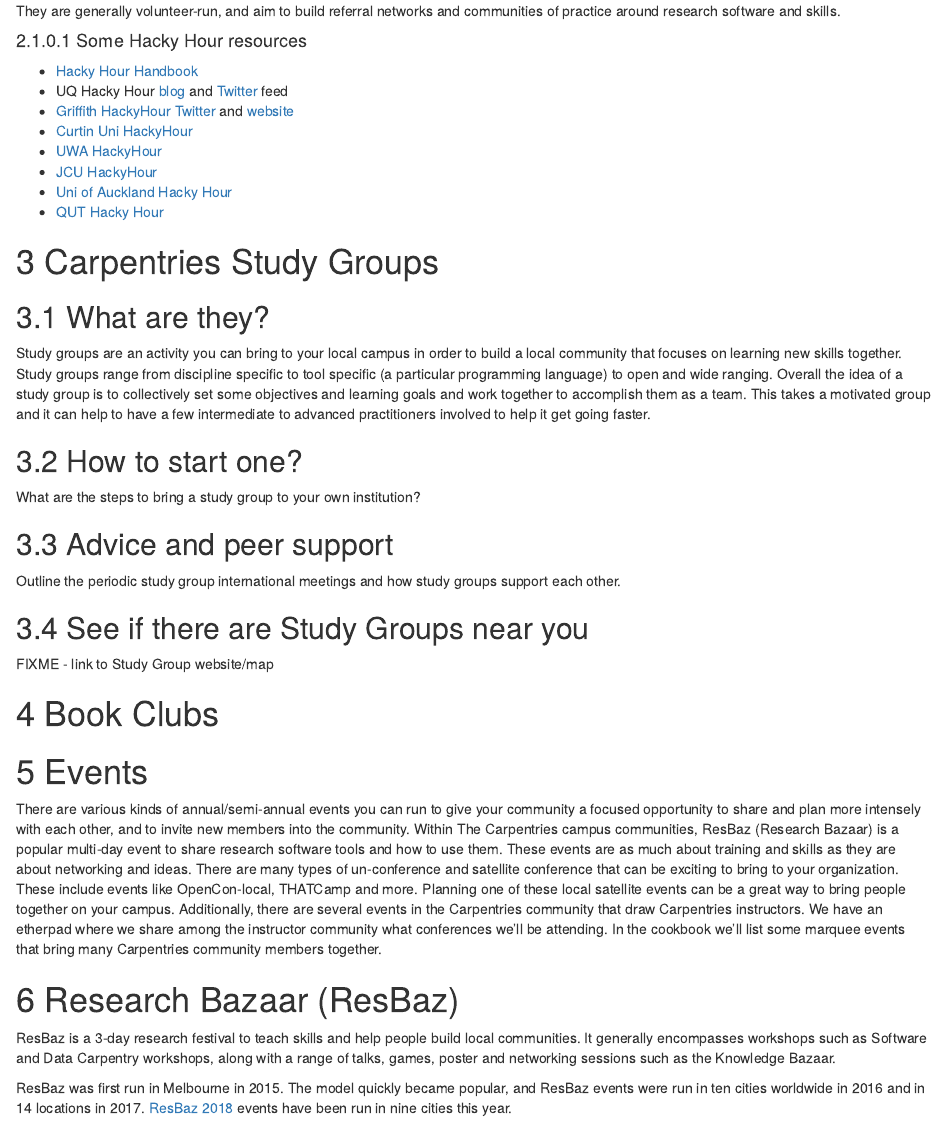
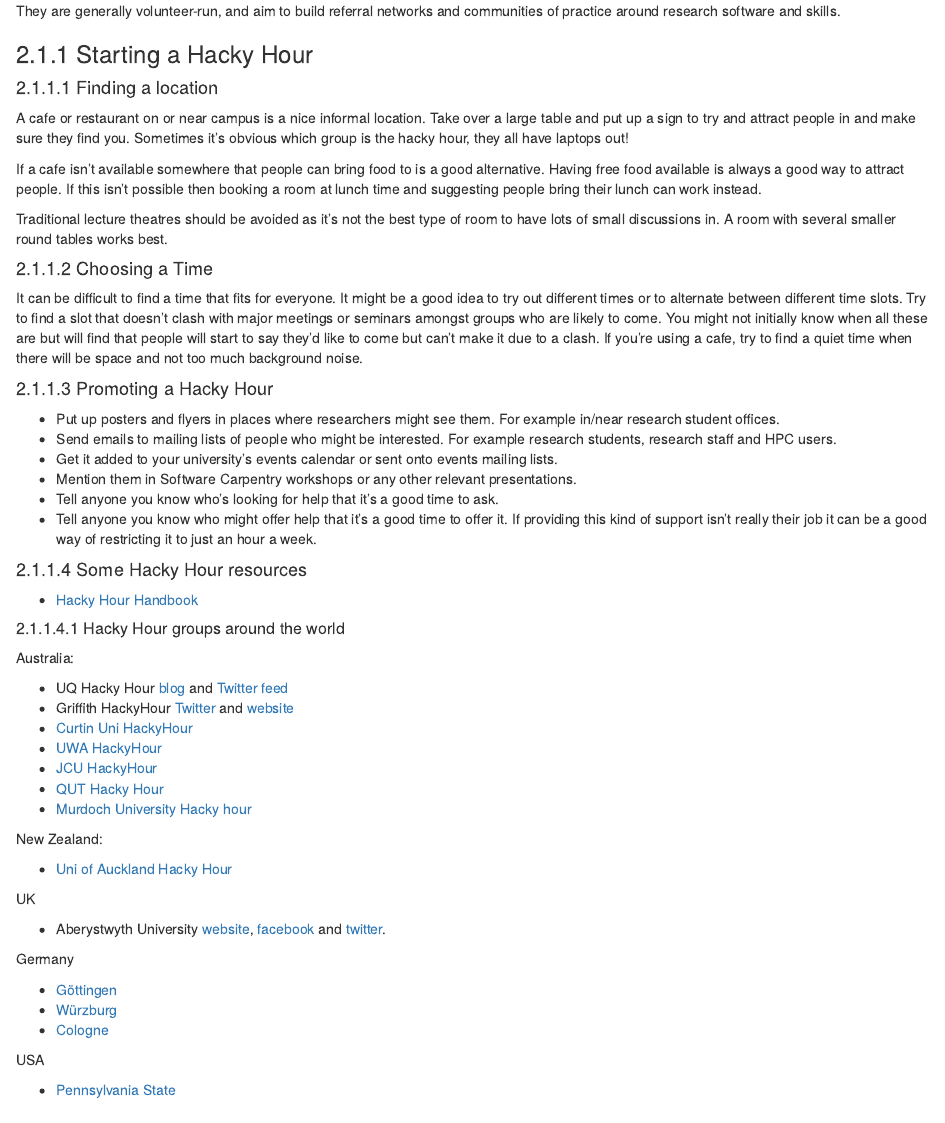
Before and after one commit to carpentries/community-cookbook, an R Markdown document (03-activities.Rmd): the page in a window 1100 px wide, from 2430 px down. Rendered offline with R 4.5, knitr and Pandoc, with nearby package versions; drawn as R Markdown's standard HTML page in place of the format the file asks for.

Commit message:
Adding more about Hacky Hours: how to start one, find a location, choose a time and promote it. Links to more hacky hour groups around the world.

```diff
--- a/03-activities.Rmd
+++ b/03-activities.Rmd
@@ -86,16 +86,64 @@
 
 They are generally volunteer-run, and aim to build referral networks and communities of practice around research software and skills.
 
+### Starting a Hacky Hour
+
+#### Finding a location
+
+A cafe or restaurant on or near campus is a nice informal location. Take over a large table and put up a sign to try and attract people in and make sure they find you. Sometimes it's obvious which group is the hacky hour, they all have laptops out!
+
+If a cafe isn’t available somewhere that people can bring food to is a good alternative. Having free food available is always a good way to attract people. If this isn’t possible then booking a room at lunch time and suggesting people bring their lunch can work instead.
+
+Traditional lecture theatres should be avoided as it's not the best type of room to have lots of small discussions in. A room with several smaller round tables works best.
+
+#### Choosing a Time
+
+It can be difficult to find a time that fits for everyone. It might be a good idea to try out different times or to alternate between different time slots. Try to find a slot that doesn’t clash with major meetings or seminars amongst groups who are likely to come. You might not initially know when all these are but will find that people will start to say they’d like to come but can’t make it due to a clash. If you’re using a cafe, try to find a quiet time when there will be space and not too much background noise.
+
+#### Promoting a Hacky Hour
+
+* Put up posters and flyers in places where researchers might see them. For example in/near research student offices.
+* Send emails to mailing lists of people who might be interested. For example research students, research staff and HPC users.
+* Get it added to your university’s events calendar or sent onto events mailing lists.
+* Mention them in Software Carpentry workshops or any other relevant presentations.
+* Tell anyone you know who’s looking for help that it’s a good time to ask.
+* Tell anyone you know who might offer help that it’s a good time to offer it. If providing this kind of support isn’t really their job it can be a good way of restricting it to just an hour a week.
+
+
 #### Some Hacky Hour resources
 
 - [Hacky Hour Handbook](https://github.com/amandamiotto/HackyHourHandbook)
-- UQ Hacky Hour [blog](https://hackyhourstluc.wordpress.com/) and [Twitter](https://twitter.com/hackyhourstluc) feed
-- [Griffith HackyHour Twitter](https://twitter.com/hackyhourgu) and [website](https://hackyhourgriffith.wordpress.com/)
-- [Curtin Uni HackyHour](https://twitter.com/CUHackyHour)
-- [UWA HackyHour](https://twitter.com/HackyHourUWA)
-- [JCU HackyHour](https://twitter.com/JCUHackyHour)
-- [Uni of Auckland Hacky Hour](https://twitter.com/uoahackyhour)
-- [QUT Hacky Hour](https://twitter.com/GPHackyHour)
+
+
+##### Hacky Hour groups around the world
+
+Australia:
+
+* UQ Hacky Hour [blog](https://hackyhourstluc.wordpress.com/) and [Twitter feed](https://twitter.com/hackyhourstluc)
+* Griffith HackyHour [Twitter](https://twitter.com/hackyhourgu) and [website](https://hackyhourgriffith.wordpress.com/)
+* [Curtin Uni HackyHour](https://twitter.com/CUHackyHour)
+* [UWA HackyHour](https://twitter.com/HackyHourUWA)
+* [JCU HackyHour](https://twitter.com/JCUHackyHour)
+* [QUT Hacky Hour](https://twitter.com/GPHackyHour)
+* [Murdoch University Hacky hour](https://twitter.com/HackyH_Murdoch)
+
+New Zealand:
+
+* [Uni of Auckland Hacky Hour](https://twitter.com/uoahackyhour)
+
+UK
+
+* Aberystwyth University [website](https://tinyurl.com/HackyHourAber), [facebook](https://www.facebook.com/hackyhouraber/) and [twitter](https://twitter.com/hackyhouraber).
+
+Germany
+
+* [Göttingen](https://hackyhour.github.io/Goettingen/)
+* [Würzburg](https://hackyhour.github.io/Wuerzburg/)
+* [Cologne](https://hackyhour.github.io/Cologne/)
+
+USA
+
+* [Pennsylvania State](http://www.hackyhour.com)
 
 # Carpentries Study Groups
 
```
